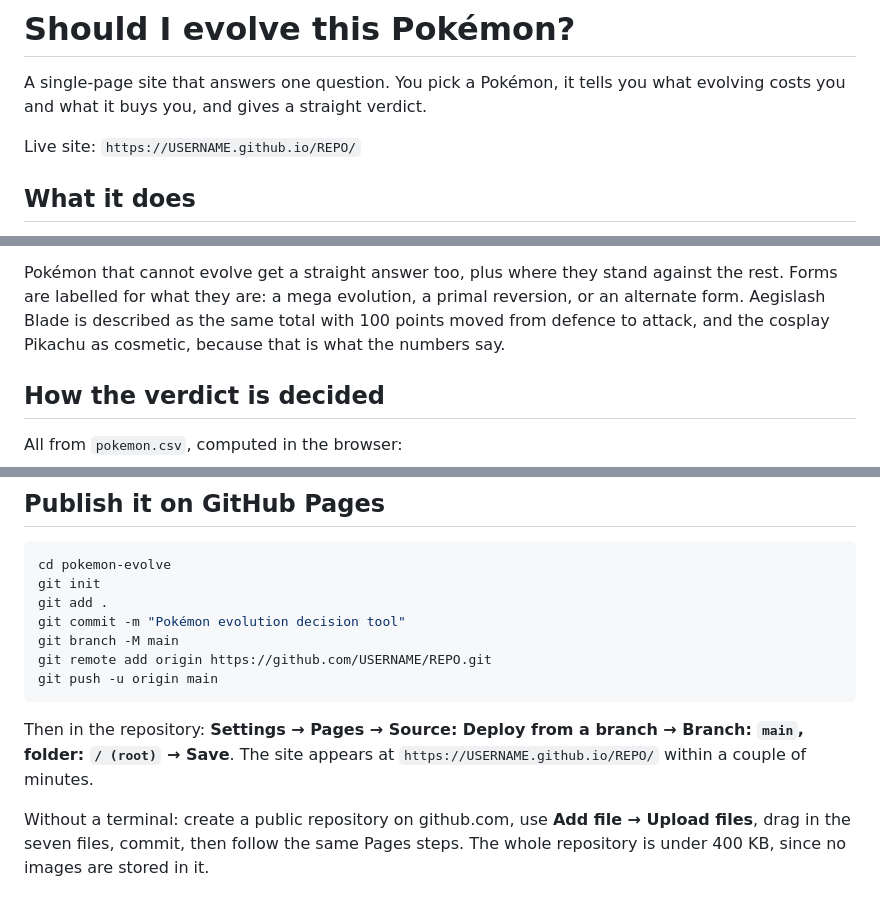
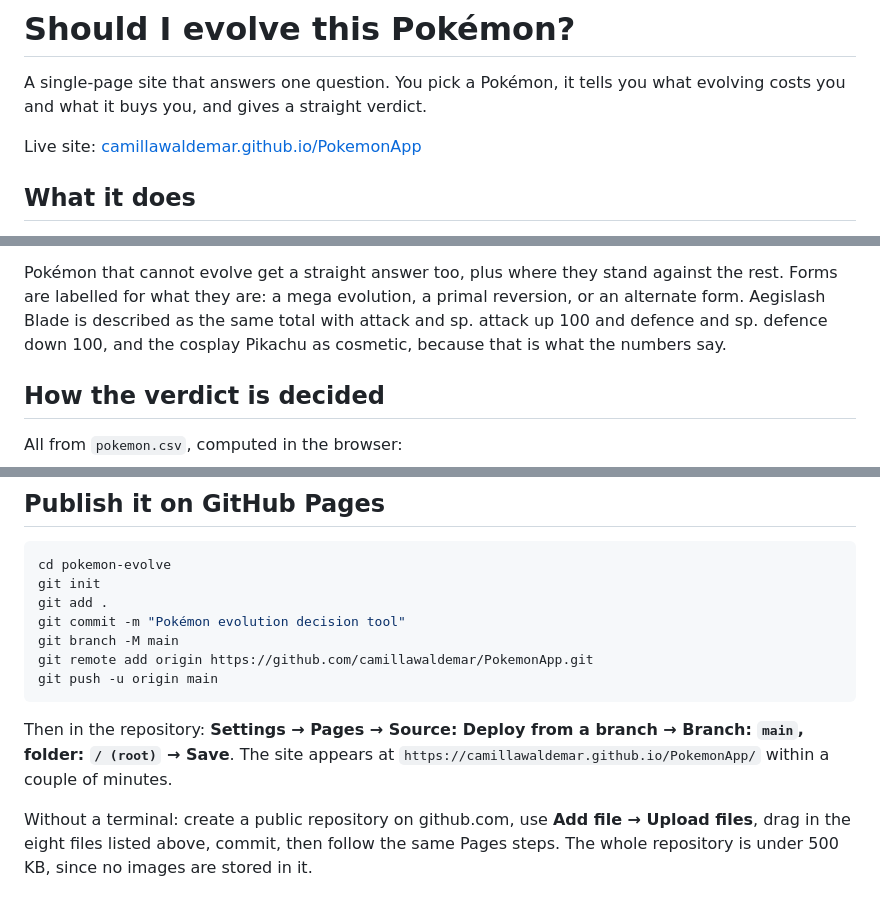
Before and after one commit to camillawaldemar/PokemonApp, a Markdown page: README.md, 3 parts joined by grey strips. Rendered like a GitHub page.

Commit message:
Update README with the real links and current descriptions
- Live site and publishing steps point to camillawaldemar/PokemonApp
- Aegislash Blade described the way the site now describes it
- File table lists SUBMISSION.md; file count and repo size corrected

Co-Authored-By: Claude Opus 5.5 <noreply@anthropic.com>
Claude-Session: https://claude.ai/code/session_01XgSK9rMiWxJYYkKG3VCEXg

````diff
--- a/README.md
+++ b/README.md
@@ -3,7 +3,7 @@
 A single-page site that answers one question. You pick a Pokémon, it tells you what evolving
 costs you and what it buys you, and gives a straight verdict.
 
-Live site: `https://USERNAME.github.io/REPO/`
+Live site: [camillawaldemar.github.io/PokemonApp](https://camillawaldemar.github.io/PokemonApp/)
 
 ## What it does
 
@@ -31,8 +31,8 @@ the page shows:
 
 Pokémon that cannot evolve get a straight answer too, plus where they stand against the rest.
 Forms are labelled for what they are: a mega evolution, a primal reversion, or an alternate form.
-Aegislash Blade is described as the same total with 100 points moved from defence to attack, and
-the cosplay Pikachu as cosmetic, because that is what the numbers say.
+Aegislash Blade is described as the same total with attack and sp. attack up 100 and defence and
+sp. defence down 100, and the cosplay Pikachu as cosmetic, because that is what the numbers say.
 
 ## How the verdict is decided
 
@@ -118,14 +119,14 @@ git init
 git add .
 git commit -m "Pokémon evolution decision tool"
 git branch -M main
-git remote add origin https://github.com/USERNAME/REPO.git
+git remote add origin https://github.com/camillawaldemar/PokemonApp.git
 git push -u origin main
 ```
 
 Then in the repository: **Settings → Pages → Source: Deploy from a branch → Branch: `main`,
-folder: `/ (root)` → Save**. The site appears at `https://USERNAME.github.io/REPO/` within a
-couple of minutes.
+folder: `/ (root)` → Save**. The site appears at `https://camillawaldemar.github.io/PokemonApp/`
+within a couple of minutes.
 
 Without a terminal: create a public repository on github.com, use **Add file → Upload files**,
-drag in the seven files, commit, then follow the same Pages steps. The whole repository is under
-400 KB, since no images are stored in it.
+drag in the eight files listed above, commit, then follow the same Pages steps. The whole
+repository is under 500 KB, since no images are stored in it.
````
Also changed, not shown: other parts of README.md (+1 -0 lines).
